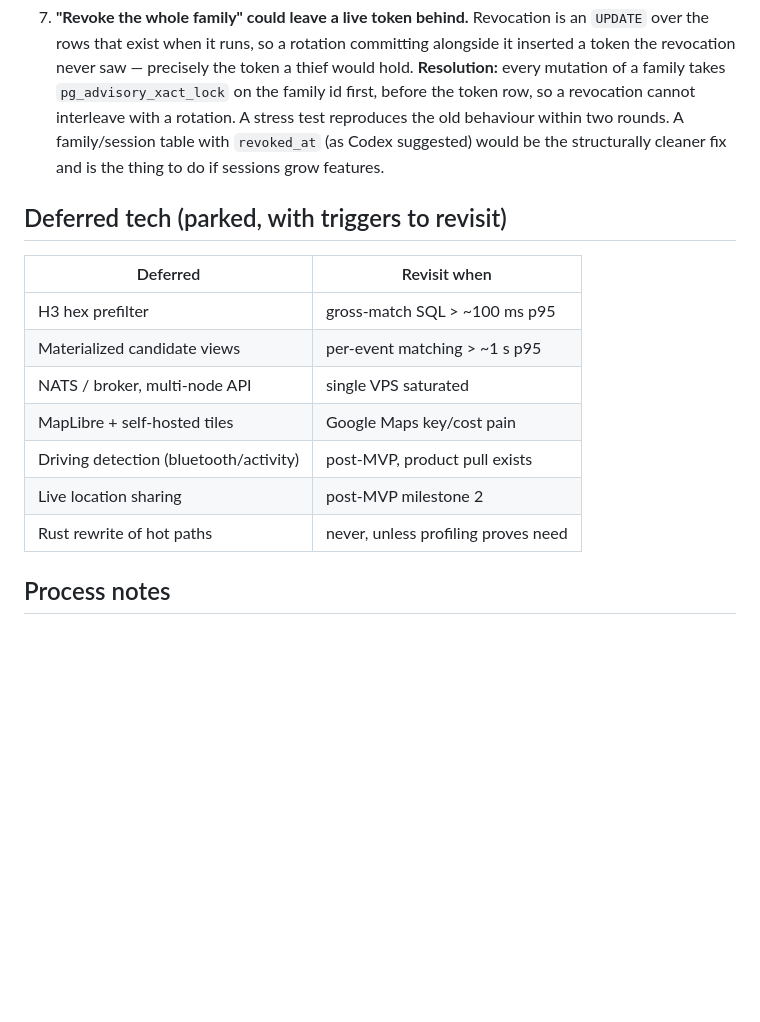
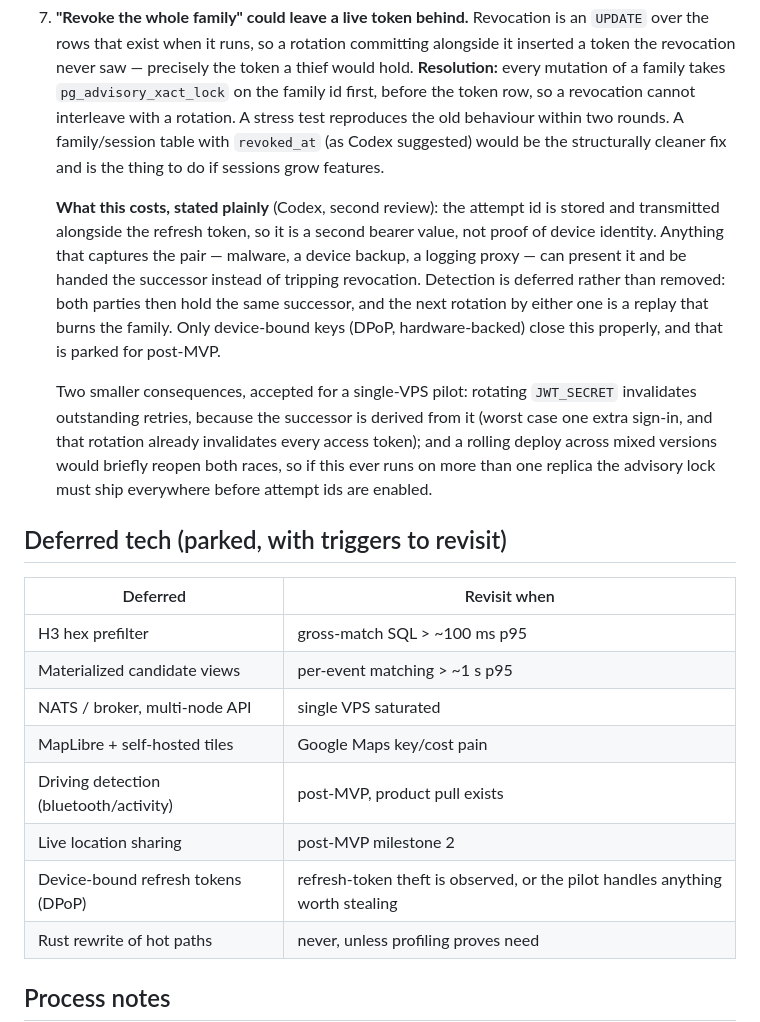
Before and after one commit to angelospk/carpool, a Markdown page: specs/RISKS.md, the part around the change. Rendered like a GitHub page; blank space fills up the shorter version.

Commit message:
docs: record what the attempt-id trade-off costs

```diff
--- a/specs/RISKS.md
+++ b/specs/RISKS.md
@@ -156,6 +156,22 @@ resolution was chosen and logged here. Source: Codex plan review (high effort),
    A family/session table with `revoked_at` (as Codex suggested) would be the
    structurally cleaner fix and is the thing to do if sessions grow features.
 
+   **What this costs, stated plainly** (Codex, second review): the attempt id is
+   stored and transmitted alongside the refresh token, so it is a second bearer
+   value, not proof of device identity. Anything that captures the pair — malware,
+   a device backup, a logging proxy — can present it and be handed the successor
+   instead of tripping revocation. Detection is deferred rather than removed: both
+   parties then hold the same successor, and the next rotation by either one is a
+   replay that burns the family. Only device-bound keys (DPoP, hardware-backed)
+   close this properly, and that is parked for post-MVP.
+
+   Two smaller consequences, accepted for a single-VPS pilot: rotating
+   `JWT_SECRET` invalidates outstanding retries, because the successor is derived
+   from it (worst case one extra sign-in, and that rotation already invalidates
+   every access token); and a rolling deploy across mixed versions would briefly
+   reopen both races, so if this ever runs on more than one replica the advisory
+   lock must ship everywhere before attempt ids are enabled.
+
 ## Deferred tech (parked, with triggers to revisit)
 
 | Deferred | Revisit when |
@@ -166,6 +182,7 @@ resolution was chosen and logged here. Source: Codex plan review (high effort),
 | MapLibre + self-hosted tiles | Google Maps key/cost pain |
 | Driving detection (bluetooth/activity) | post-MVP, product pull exists |
 | Live location sharing | post-MVP milestone 2 |
+| Device-bound refresh tokens (DPoP) | refresh-token theft is observed, or the pilot handles anything worth stealing |
 | Rust rewrite of hot paths | never, unless profiling proves need |
 
 ## Process notes
```
